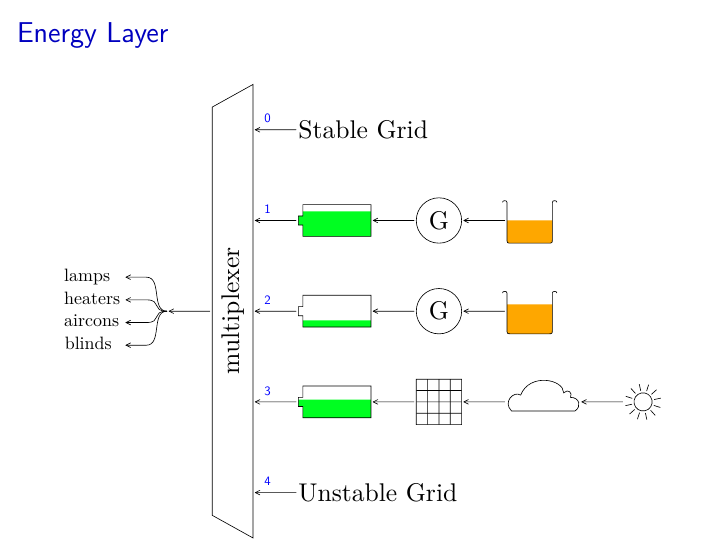
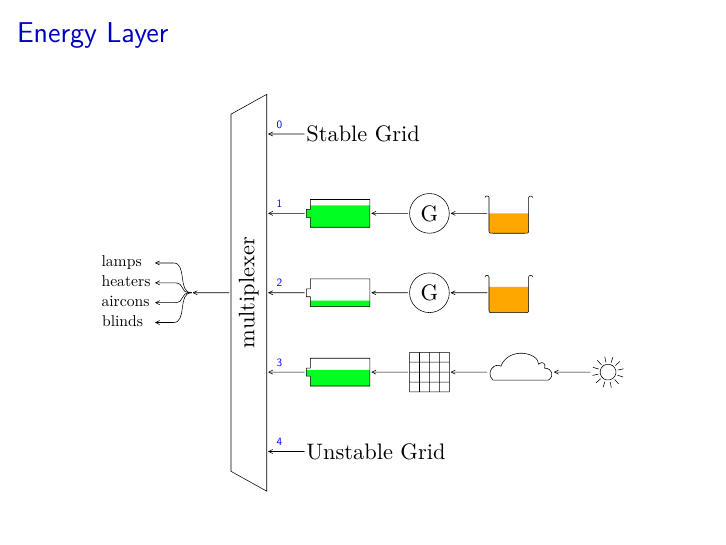
Before and after one commit to javigon/bisp, LaTeX slides (doc/presentation.tex): page 11 of 17. Compiled offline with pdfLaTeX.

Commit message:
Rescaled energy diagram in presentation

```diff
--- a/doc/presentation.tex
+++ b/doc/presentation.tex
@@ -168,7 +168,7 @@
   \frametitle{Energy Layer}
 
   \vspace{3mm}\begin{center}
-    \scalebox{0.4}{\includeSVG{defaultenergy}}
+    \scalebox{0.35}{\includeSVG{defaultenergy}}
   \end{center}
 
 \end{frame}
```
